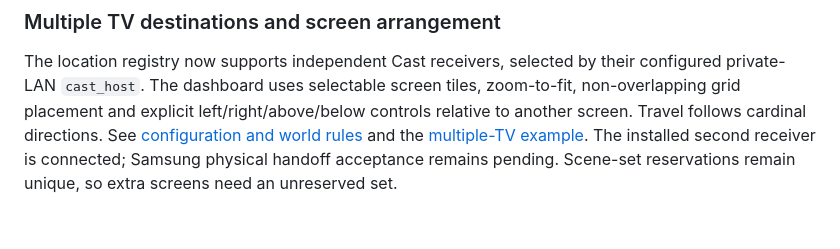
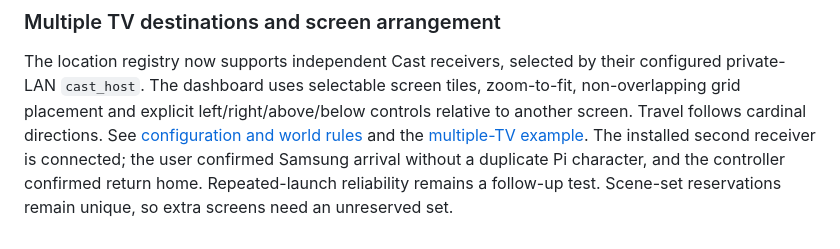
Before and after one commit to joncady/OkabeBot, a Markdown page: README.md, the part around one of its changes. GitHub-like rendering.

Commit message:
Record confirmed Samsung arrival and restored home state

```diff
--- a/README.md
+++ b/README.md
@@ -489,5 +489,7 @@ zoom-to-fit, non-overlapping grid placement and explicit left/right/above/below
 controls relative to another screen. Travel follows cardinal directions. See
 [configuration and world rules](docs/surfaces.md) and the
 [multiple-TV example](examples/surfaces-multiple-tvs.json). The installed second
-receiver is connected; Samsung physical handoff acceptance remains pending.
+receiver is connected; the user confirmed Samsung arrival without a duplicate Pi
+character, and the controller confirmed return home. Repeated-launch reliability
+remains a follow-up test.
 Scene-set reservations remain unique, so extra screens need an unreserved set.
```
Also changed, not shown: other parts of README.md (+1 -1 lines), docs/deployment.md (+5 -4 lines).
